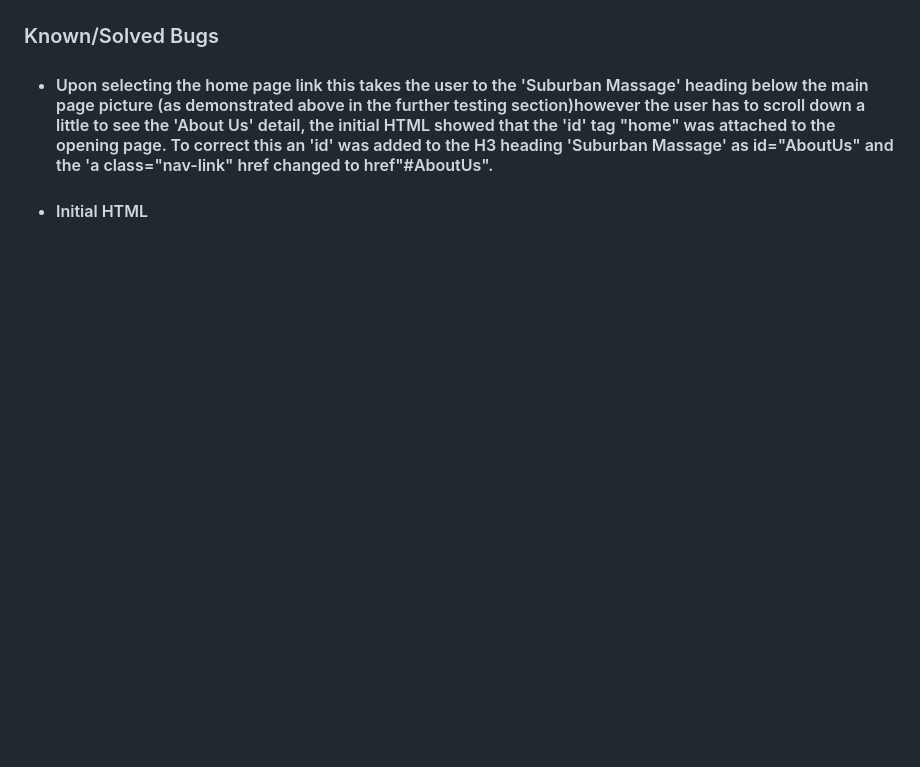
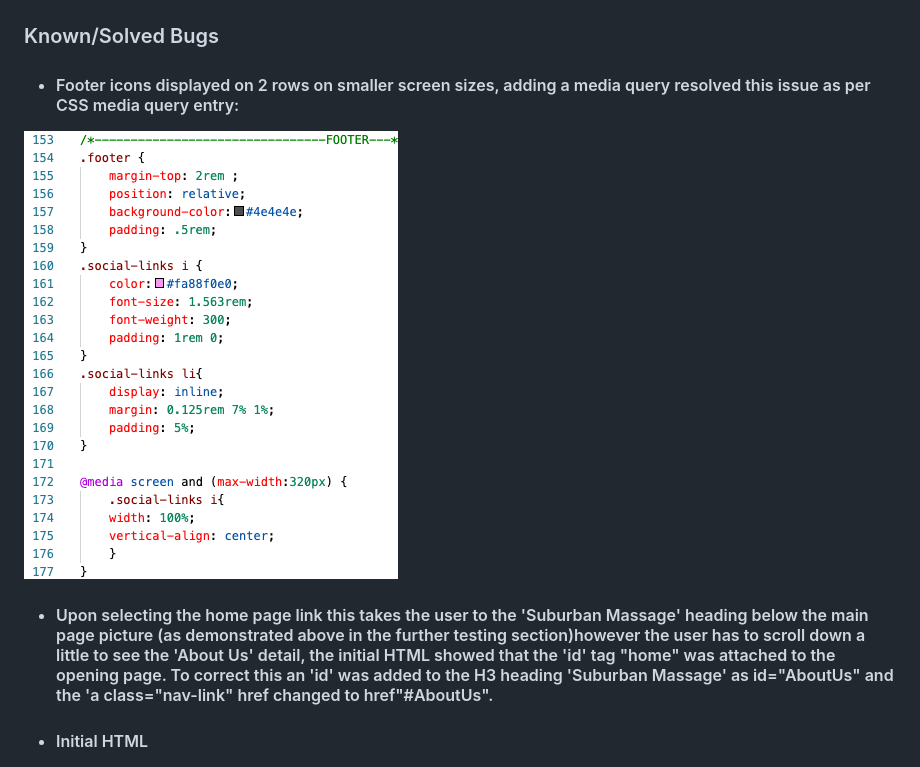
Before and after one commit to smithylee81/MS1-SuburbanMassage, a Markdown page: README.md, the part around the change printed below. Drawn GitHub-style; pictures changed too: assets/images/MediaQuery.png (added); blank space fills up the shorter version.

Commit message:
Add known Icon bug to README.md file along with image of CSS entry to resolve

```diff
--- a/README.md
+++ b/README.md
@@ -171,6 +171,9 @@ whether they're on the go or sitting at a desktop.
 
 
 ### Known/Solved Bugs
+- #### Footer icons displayed on 2 rows on smaller screen sizes, adding a media query resolved this issue as per CSS media query entry:
+![Media Query CSS](assets/images/MediaQuery.png "Media Query CSS")
+
 - #### Upon selecting the home page link this takes the user to the 'Suburban Massage' heading below the main page picture (as demonstrated above in the further testing section)however the user has to scroll down a little to see the 'About Us' detail, the initial HTML showed that the 'id' tag "home" was attached to the opening page. To correct this an 'id' was added to the H3 heading 'Suburban Massage' as id="AboutUs" and the 'a class="nav-link" href changed to href"#AboutUs".
 - #### Initial HTML
 ![Initial Home Page HTML](assets/images/HomePageNavLinkIssue.png "Initial HTML")
```
Also changed, not shown: other parts of README.md (+1 -1 lines).
